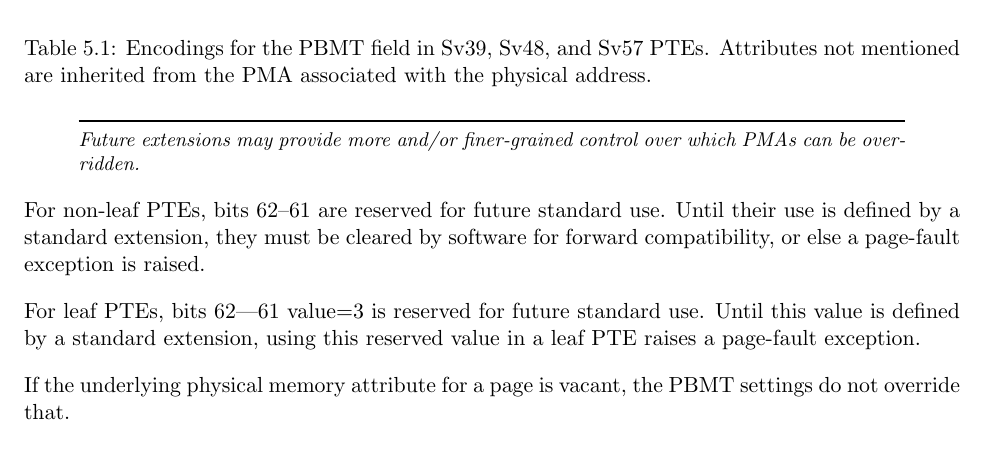
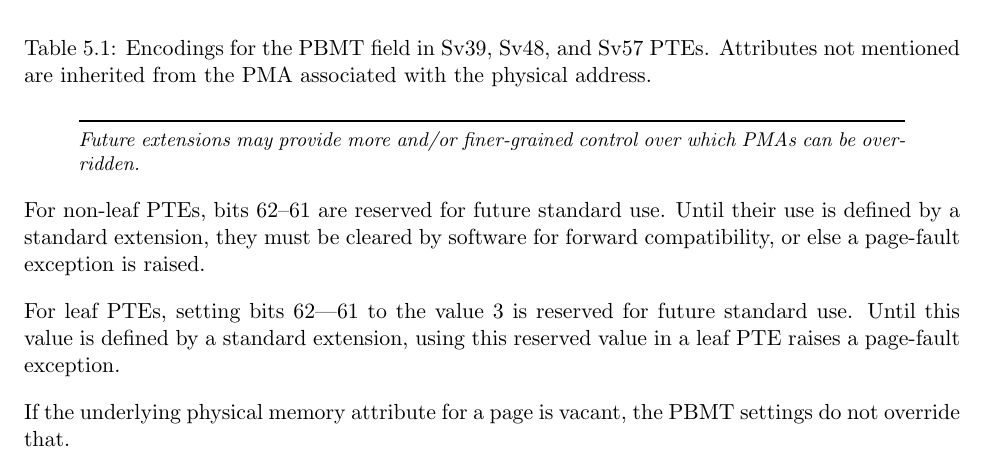
Before and after one commit to riscv/riscv-isa-manual, a LaTeX thesis (src/riscv-privileged.tex, which reads src/supervisor.tex): part of page 105 of 151, cut so that both start at the same text. Compiled offline with pdfLaTeX.

Commit message:
tweak wording

```diff
--- a/src/supervisor.tex
+++ b/src/supervisor.tex
@@ -2432,9 +2432,10 @@ For non-leaf PTEs, bits 62--61 are reserved for future standard use.  Until
 their use is defined by a standard extension, they must be cleared by software
 for forward compatibility, or else a page-fault exception is raised.
 
-For leaf PTEs, bits 62–-61 value=3 is reserved for future standard use. Until
-this value is defined by a standard extension, using this reserved value in a
-leaf PTE raises a page-fault exception.
+For leaf PTEs, setting bits 62–-61 to the value 3 is reserved for future
+standard use.
+Until this value is defined by a standard extension, using this reserved value
+in a leaf PTE raises a page-fault exception.
 
 If the underlying physical memory attribute for a page is vacant, the PBMT settings do not override that.
 
```
